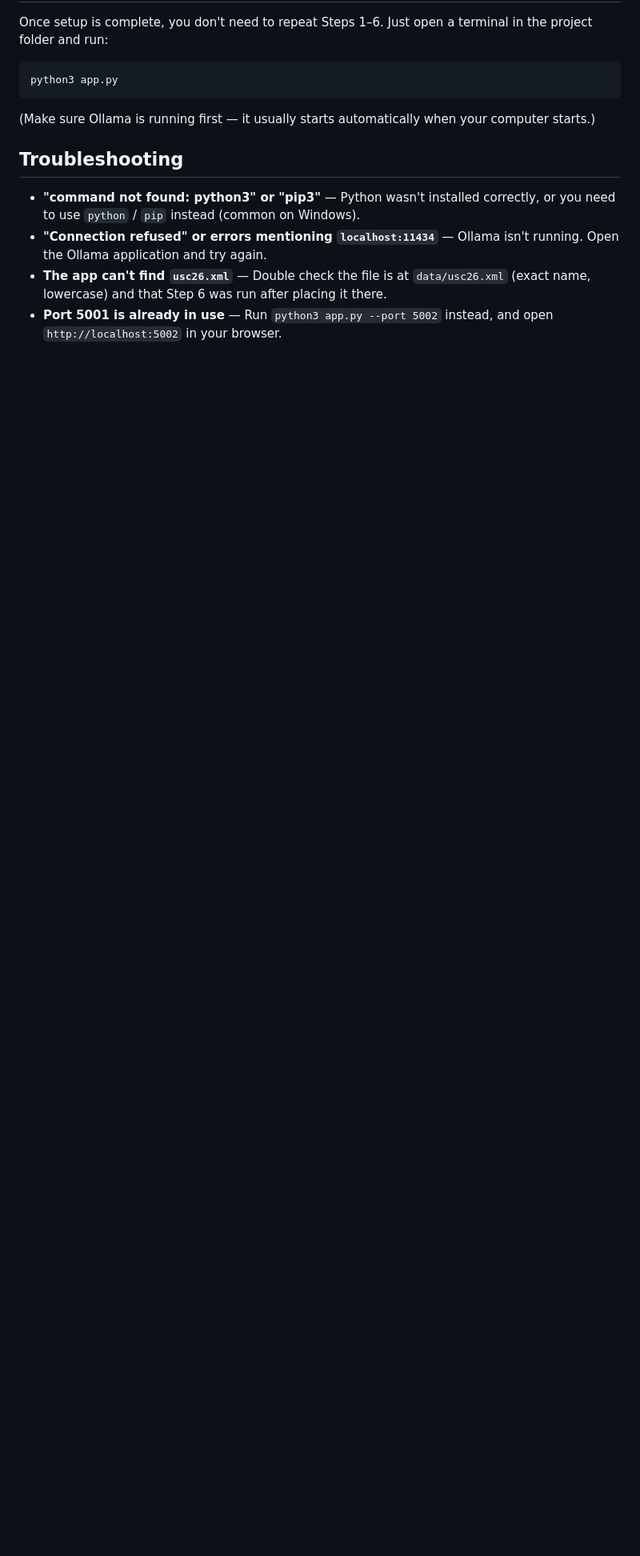
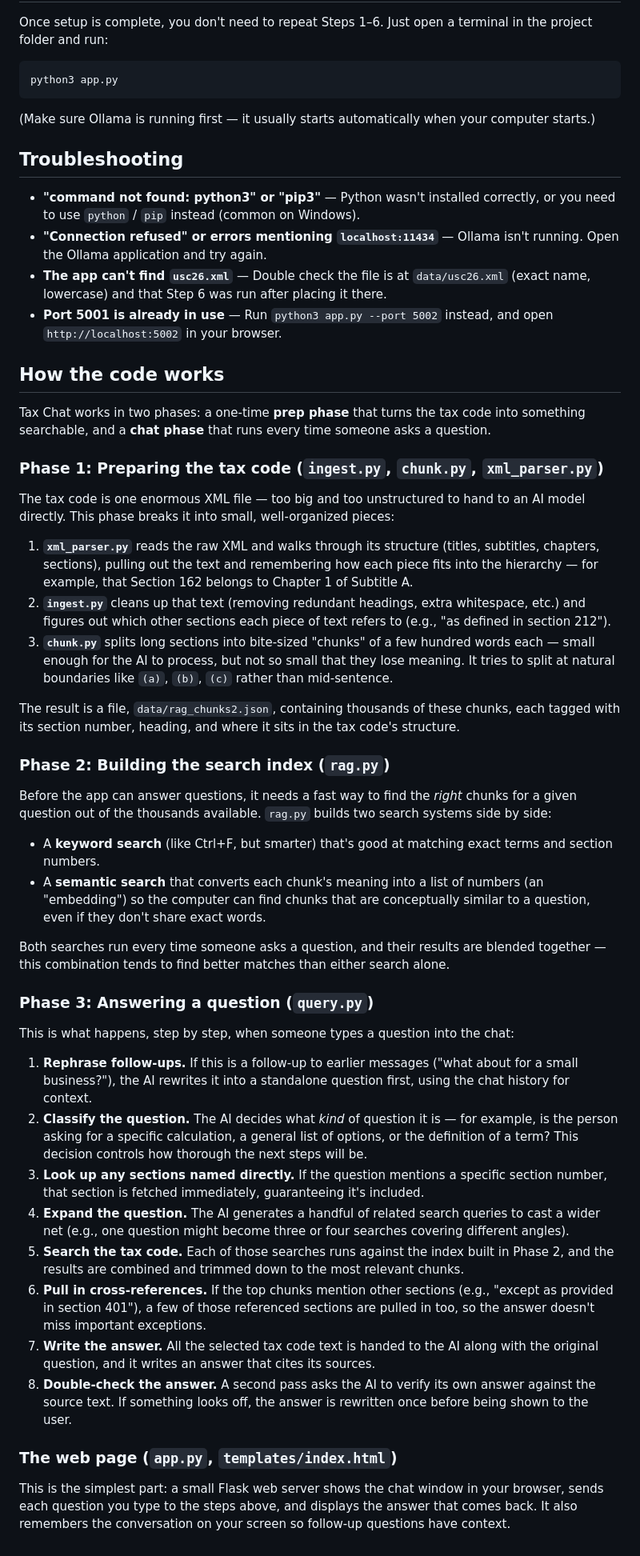
Before and after one commit to pdugar02/luminus-taxchat, a Markdown page: README.md, the part around the change. Shown at 80% size. GitHub-like rendering; blank space fills up the shorter version.

Commit message:
added code breakdown to readme

```diff
--- a/README.md
+++ b/README.md
@@ -100,3 +100,43 @@ python3 app.py
 - **"Connection refused" or errors mentioning `localhost:11434`** — Ollama isn't running. Open the Ollama application and try again.
 - **The app can't find `usc26.xml`** — Double check the file is at `data/usc26.xml` (exact name, lowercase) and that Step 6 was run after placing it there.
 - **Port 5001 is already in use** — Run `python3 app.py --port 5002` instead, and open `http://localhost:5002` in your browser.
+
+## How the code works
+
+Tax Chat works in two phases: a one-time **prep phase** that turns the tax code into something searchable, and a **chat phase** that runs every time someone asks a question.
+
+### Phase 1: Preparing the tax code (`ingest.py`, `chunk.py`, `xml_parser.py`)
+
+The tax code is one enormous XML file — too big and too unstructured to hand to an AI model directly. This phase breaks it into small, well-organized pieces:
+
+1. **`xml_parser.py`** reads the raw XML and walks through its structure (titles, subtitles, chapters, sections), pulling out the text and remembering how each piece fits into the hierarchy — for example, that Section 162 belongs to Chapter 1 of Subtitle A.
+2. **`ingest.py`** cleans up that text (removing redundant headings, extra whitespace, etc.) and figures out which other sections each piece of text refers to (e.g., "as defined in section 212").
+3. **`chunk.py`** splits long sections into bite-sized "chunks" of a few hundred words each — small enough for the AI to process, but not so small that they lose meaning. It tries to split at natural boundaries like `(a)`, `(b)`, `(c)` rather than mid-sentence.
+
+The result is a file, `data/rag_chunks2.json`, containing thousands of these chunks, each tagged with its section number, heading, and where it sits in the tax code's structure.
+
+### Phase 2: Building the search index (`rag.py`)
+
+Before the app can answer questions, it needs a fast way to find the *right* chunks for a given question out of the thousands available. `rag.py` builds two search systems side by side:
+
+- A **keyword search** (like Ctrl+F, but smarter) that's good at matching exact terms and section numbers.
+- A **semantic search** that converts each chunk's meaning into a list of numbers (an "embedding") so the computer can find chunks that are conceptually similar to a question, even if they don't share exact words.
+
+Both searches run every time someone asks a question, and their results are blended together — this combination tends to find better matches than either search alone.
+
+### Phase 3: Answering a question (`query.py`)
+
+This is what happens, step by step, when someone types a question into the chat:
+
+1. **Rephrase follow-ups.** If this is a follow-up to earlier messages ("what about for a small business?"), the AI rewrites it into a standalone question first, using the chat history for context.
+2. **Classify the question.** The AI decides what *kind* of question it is — for example, is the person asking for a specific calculation, a general list of options, or the definition of a term? This decision controls how thorough the next steps will be.
+3. **Look up any sections named directly.** If the question mentions a specific section number, that section is fetched immediately, guaranteeing it's included.
+4. **Expand the question.** The AI generates a handful of related search queries to cast a wider net (e.g., one question might become three or four searches covering different angles).
+5. **Search the tax code.** Each of those searches runs against the index built in Phase 2, and the results are combined and trimmed down to the most relevant chunks.
+6. **Pull in cross-references.** If the top chunks mention other sections (e.g., "except as provided in section 401"), a few of those referenced sections are pulled in too, so the answer doesn't miss important exceptions.
+7. **Write the answer.** All the selected tax code text is handed to the AI along with the original question, and it writes an answer that cites its sources.
+8. **Double-check the answer.** A second pass asks the AI to verify its own answer against the source text. If something looks off, the answer is rewritten once before being shown to the user.
+
+### The web page (`app.py`, `templates/index.html`)
+
+This is the simplest part: a small Flask web server shows the chat window in your browser, sends each question you type to the steps above, and displays the answer that comes back. It also remembers the conversation on your screen so follow-up questions have context.
```
